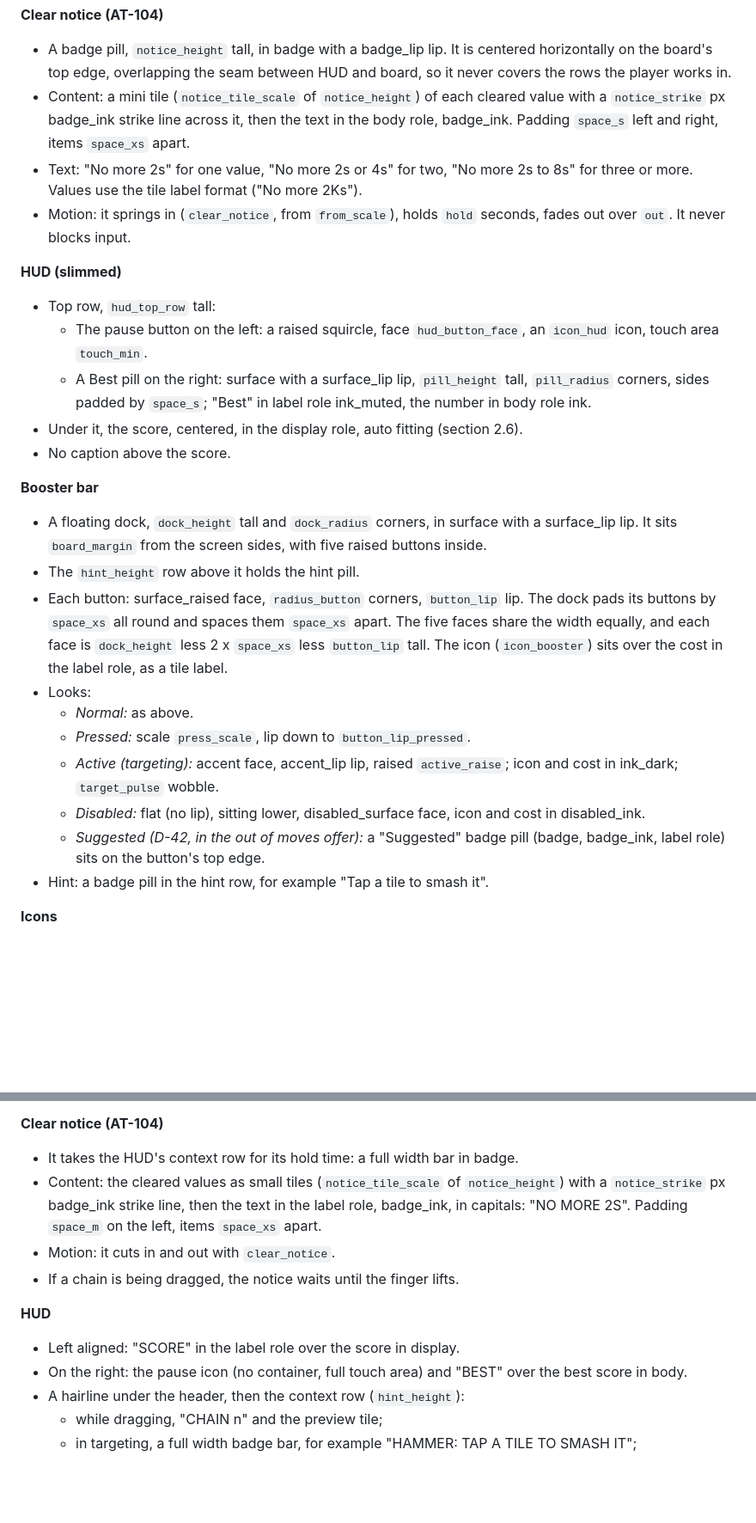
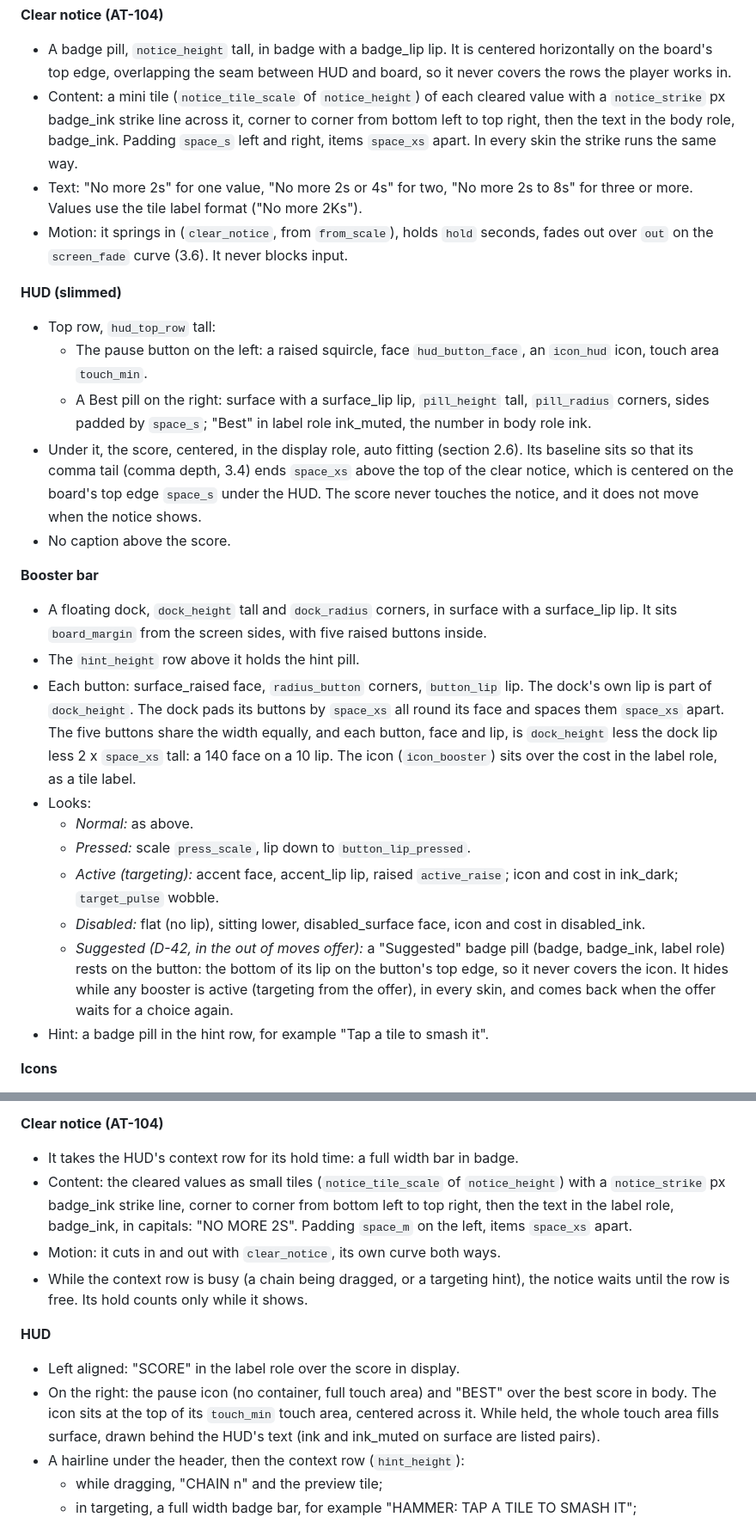
Before and after one commit to bartbasi/sumup, a Markdown page: docs/DESIGN_SYSTEM.md, 2 parts joined by grey strips. Shown at 86% size. Drawn GitHub-style; blank space fills up the shorter version.

```diff
--- a/docs/DESIGN_SYSTEM.md
+++ b/docs/DESIGN_SYSTEM.md
@@ -419,27 +432,27 @@ A committed chain settles in about 0.9 s: travel 0.18, pop and clear 0.34, then
 
 **Clear notice (AT-104)**
 - A badge pill, `notice_height` tall, in badge with a badge_lip lip. It is centered horizontally on the board's top edge, overlapping the seam between HUD and board, so it never covers the rows the player works in.
-- Content: a mini tile (`notice_tile_scale` of `notice_height`) of each cleared value with a `notice_strike` px badge_ink strike line across it, then the text in the body role, badge_ink. Padding `space_s` left and right, items `space_xs` apart.
+- Content: a mini tile (`notice_tile_scale` of `notice_height`) of each cleared value with a `notice_strike` px badge_ink strike line across it, corner to corner from bottom left to top right, then the text in the body role, badge_ink. Padding `space_s` left and right, items `space_xs` apart. In every skin the strike runs the same way.
 - Text: "No more 2s" for one value, "No more 2s or 4s" for two, "No more 2s to 8s" for three or more. Values use the tile label format ("No more 2Ks").
-- Motion: it springs in (`clear_notice`, from `from_scale`), holds `hold` seconds, fades out over `out`. It never blocks input.
+- Motion: it springs in (`clear_notice`, from `from_scale`), holds `hold` seconds, fades out over `out` on the `screen_fade` curve (3.6). It never blocks input.
 
 **HUD (slimmed)**
 - Top row, `hud_top_row` tall:
   - The pause button on the left: a raised squircle, face `hud_button_face`, an `icon_hud` icon, touch area `touch_min`.
   - A Best pill on the right: surface with a surface_lip lip, `pill_height` tall, `pill_radius` corners, sides padded by `space_s`; "Best" in label role ink_muted, the number in body role ink.
-- Under it, the score, centered, in the display role, auto fitting (section 2.6).
+- Under it, the score, centered, in the display role, auto fitting (section 2.6). Its baseline sits so that its comma tail (comma depth, 3.4) ends `space_xs` above the top of the clear notice, which is centered on the board's top edge `space_s` under the HUD. The score never touches the notice, and it does not move when the notice shows.
 - No caption above the score.
 
 **Booster bar**
 - A floating dock, `dock_height` tall and `dock_radius` corners, in surface with a surface_lip lip. It sits `board_margin` from the screen sides, with five raised buttons inside.
 - The `hint_height` row above it holds the hint pill.
-- Each button: surface_raised face, `radius_button` corners, `button_lip` lip. The dock pads its buttons by `space_xs` all round and spaces them `space_xs` apart. The five faces share the width equally, and each face is `dock_height` less 2 x `space_xs` less `button_lip` tall. The icon (`icon_booster`) sits over the cost in the label role, as a tile label.
+- Each button: surface_raised face, `radius_button` corners, `button_lip` lip. The dock's own lip is part of `dock_height`. The dock pads its buttons by `space_xs` all round its face and spaces them `space_xs` apart. The five buttons share the width equally, and each button, face and lip, is `dock_height` less the dock lip less 2 x `space_xs` tall: a 140 face on a 10 lip. The icon (`icon_booster`) sits over the cost in the label role, as a tile label.
 - Looks:
   - *Normal:* as above.
   - *Pressed:* scale `press_scale`, lip down to `button_lip_pressed`.
   - *Active (targeting):* accent face, accent_lip lip, raised `active_raise`; icon and cost in ink_dark; `target_pulse` wobble.
   - *Disabled:* flat (no lip), sitting lower, disabled_surface face, icon and cost in disabled_ink.
-  - *Suggested (D-42, in the out of moves offer):* a "Suggested" badge pill (badge, badge_ink, label role) sits on the button's top edge.
+  - *Suggested (D-42, in the out of moves offer):* a "Suggested" badge pill (badge, badge_ink, label role) rests on the button: the bottom of its lip on the button's top edge, so it never covers the icon. It hides while any booster is active (targeting from the offer), in every skin, and comes back when the offer waits for a choice again.
 - Hint: a badge pill in the hint row, for example "Tap a tile to smash it".
 
 **Icons**
@@ -641,13 +656,13 @@ A committed chain settles in about 0.45 s.
 
 **Clear notice (AT-104)**
 - It takes the HUD's context row for its hold time: a full width bar in badge.
-- Content: the cleared values as small tiles (`notice_tile_scale` of `notice_height`) with a `notice_strike` px badge_ink strike line, then the text in the label role, badge_ink, in capitals: "NO MORE 2S". Padding `space_m` on the left, items `space_xs` apart.
-- Motion: it cuts in and out with `clear_notice`.
-- If a chain is being dragged, the notice waits until the finger lifts.
+- Content: the cleared values as small tiles (`notice_tile_scale` of `notice_height`) with a `notice_strike` px badge_ink strike line, corner to corner from bottom left to top right, then the text in the label role, badge_ink, in capitals: "NO MORE 2S". Padding `space_m` on the left, items `space_xs` apart.
+- Motion: it cuts in and out with `clear_notice`, its own curve both ways.
+- While the context row is busy (a chain being dragged, or a targeting hint), the notice waits until the row is free. Its hold counts only while it shows.
 
 **HUD**
 - Left aligned: "SCORE" in the label role over the score in display.
-- On the right: the pause icon (no container, full touch area) and "BEST" over the best score in body.
+- On the right: the pause icon (no container, full touch area) and "BEST" over the best score in body. The icon sits at the top of its `touch_min` touch area, centered across it. While held, the whole touch area fills surface, drawn behind the HUD's text (ink and ink_muted on surface are listed pairs).
 - A hairline under the header, then the context row (`hint_height`):
   - while dragging, "CHAIN n" and the preview tile;
   - in targeting, a full width badge bar, for example "HAMMER: TAP A TILE TO SMASH IT";
```
Also changed, not shown: other parts of docs/DESIGN_SYSTEM.md (+27 -8 lines), 1 other file.
